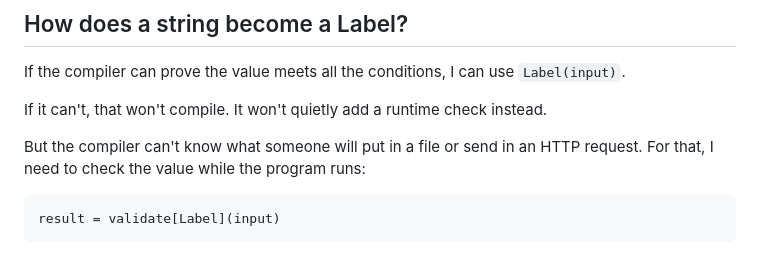
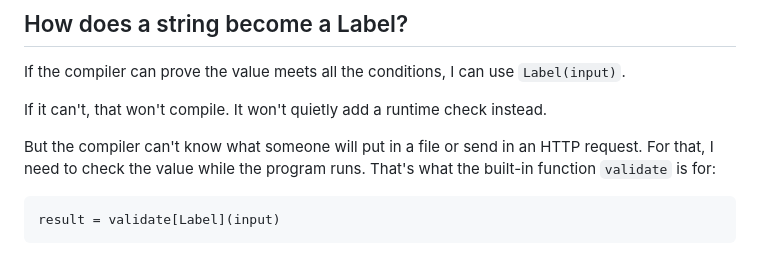
Before and after one commit to sproates/panackelty-website, a Markdown page: drafts/what-makes-a-value-valid.md, the part around the change. Rendered like a GitHub page.

Commit message:
Introduce validate as a built-in function

````diff
--- a/drafts/what-makes-a-value-valid.md
+++ b/drafts/what-makes-a-value-valid.md
@@ -57,7 +57,7 @@ If the compiler can prove the value meets all the conditions, I can use `Label(i
 
 If it can't, that won't compile. It won't quietly add a runtime check instead.
 
-But the compiler can't know what someone will put in a file or send in an HTTP request. For that, I need to check the value while the program runs:
+But the compiler can't know what someone will put in a file or send in an HTTP request. For that, I need to check the value while the program runs. That's what the built-in function `validate` is for:
 
 ```panackelty
 result = validate[Label](input)
````
